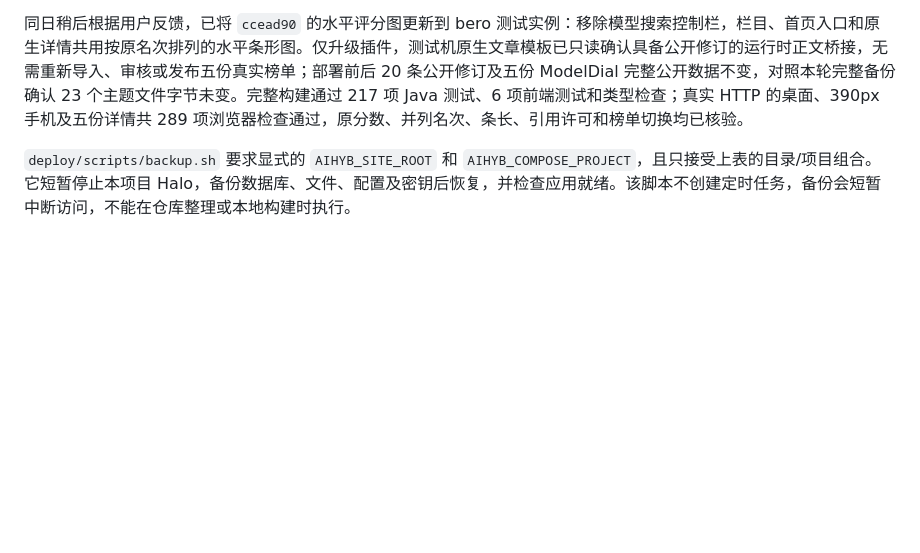
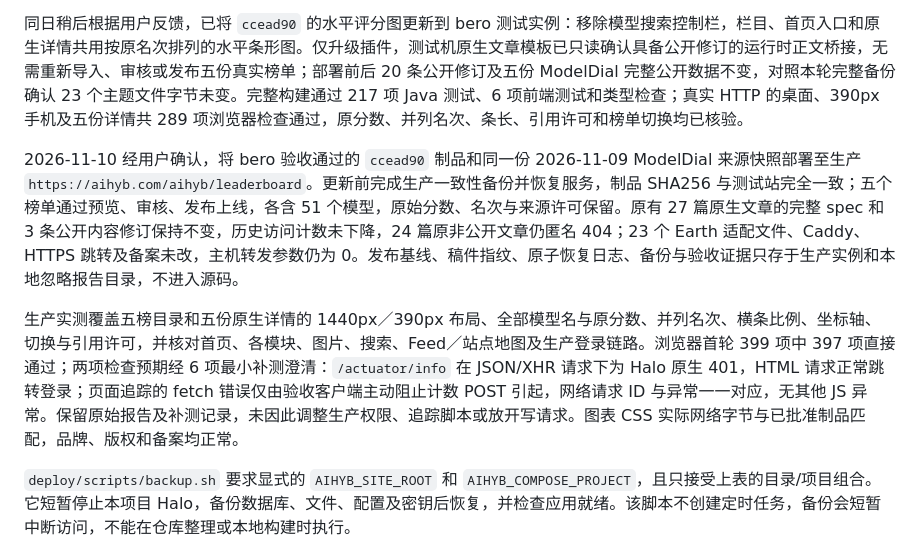
Before and after one commit to cheedonghu/aihyb, a Markdown page: docs/deployment.md, the part around the change. Rendered like a GitHub page; blank space fills up the shorter version.

Commit message:
Document verified production leaderboard release

```diff
--- a/docs/deployment.md
+++ b/docs/deployment.md
@@ -37,6 +37,10 @@
 
 同日稍后根据用户反馈，已将 `ccead90` 的水平评分图更新到 bero 测试实例：移除模型搜索控制栏，栏目、首页入口和原生详情共用按原名次排列的水平条形图。仅升级插件，测试机原生文章模板已只读确认具备公开修订的运行时正文桥接，无需重新导入、审核或发布五份真实榜单；部署前后 20 条公开修订及五份 ModelDial 完整公开数据不变，对照本轮完整备份确认 23 个主题文件字节未变。完整构建通过 217 项 Java 测试、6 项前端测试和类型检查；真实 HTTP 的桌面、390px 手机及五份详情共 289 项浏览器检查通过，原分数、并列名次、条长、引用许可和榜单切换均已核验。
 
+2026-11-10 经用户确认，将 bero 验收通过的 `ccead90` 制品和同一份 2026-11-09 ModelDial 来源快照部署至生产 `https://aihyb.com/aihyb/leaderboard`。更新前完成生产一致性备份并恢复服务，制品 SHA256 与测试站完全一致；五个榜单通过预览、审核、发布上线，各含 51 个模型，原始分数、名次与来源许可保留。原有 27 篇原生文章的完整 spec 和 3 条公开内容修订保持不变，历史访问计数未下降，24 篇原非公开文章仍匿名 404；23 个 Earth 适配文件、Caddy、HTTPS 跳转及备案未改，主机转发参数仍为 0。发布基线、稿件指纹、原子恢复日志、备份与验收证据只存于生产实例和本地忽略报告目录，不进入源码。
+
+生产实测覆盖五榜目录和五份原生详情的 1440px／390px 布局、全部模型名与原分数、并列名次、横条比例、坐标轴、切换与引用许可，并核对首页、各模块、图片、搜索、Feed／站点地图及生产登录链路。浏览器首轮 399 项中 397 项直接通过；两项检查预期经 6 项最小补测澄清：`/actuator/info` 在 JSON/XHR 请求下为 Halo 原生 401，HTML 请求正常跳转登录；页面追踪的 fetch 错误仅由验收客户端主动阻止计数 POST 引起，网络请求 ID 与异常一一对应，无其他 JS 异常。保留原始报告及补测记录，未因此调整生产权限、追踪脚本或放开写请求。图表 CSS 实际网络字节与已批准制品匹配，品牌、版权和备案均正常。
+
 `deploy/scripts/backup.sh` 要求显式的 `AIHYB_SITE_ROOT` 和 `AIHYB_COMPOSE_PROJECT`，且只接受上表的目录/项目组合。它短暂停止本项目 Halo，备份数据库、文件、配置及密钥后恢复，并检查应用就绪。该脚本不创建定时任务，备份会短暂中断访问，不能在仓库整理或本地构建时执行。
 
 完整新实例恢复涉及数据库、Halo 工作目录、私密配置、固定镜像和 COS 引用，须在独立目录演练并验证业务版本。旧的首次迁移脚本已归档，不应作为日常更新命令；本轮没有新建或验证通用恢复工具。
```
